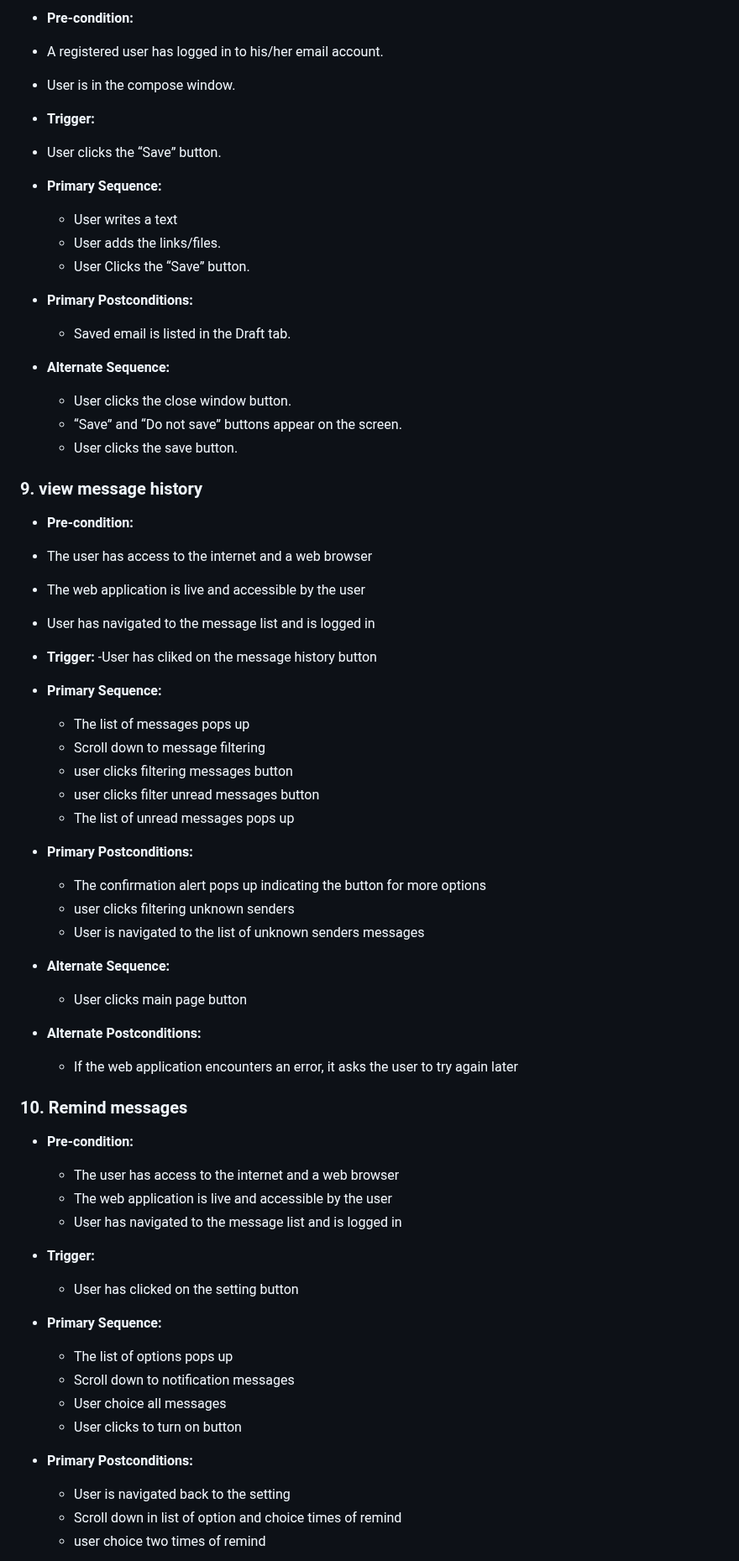
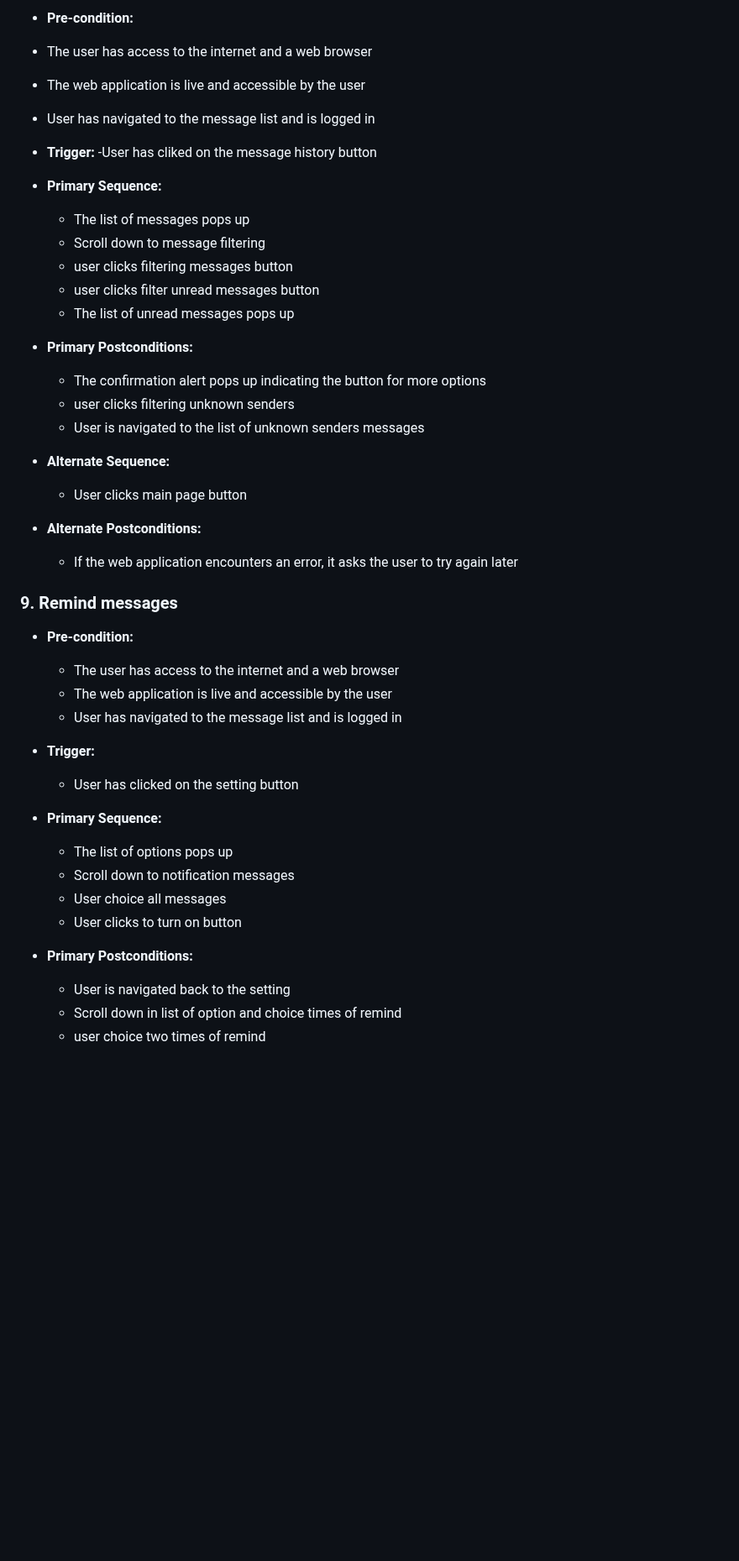
Before and after one commit to Coreyboy1820/CMPE131-Project, a Markdown page: requirements.md, the part around one of its changes. Shown at 84% size. Rendered like a GitHub page; blank space fills up the shorter version.

Commit message:
:memo: modified uses cases and functional requirement in requirement.md

```diff
--- a/requirements.md
+++ b/requirements.md
@@ -197,68 +238,51 @@
 - **Pre-condition:**
-- A registered user has logged in to his/her email account.
-- User is in the compose window.
-
-- **Trigger:**
-- User clicks the “Save” button.
-
-- **Primary Sequence:**
-  - User writes a text
-  - User adds the links/files.
-  - User Clicks the “Save” button.
-
-- **Primary Postconditions:**
-  - Saved email is listed in the Draft tab.
-
-- **Alternate Sequence:**
-  - User clicks the close window button.
-  - “Save” and “Do not save” buttons appear on the screen.
-  - User clicks the save button.
-
-### 9. view message history
-  - **Pre-condition:**
-  - The user has access to the internet and a web browser
-  - The web application is live and accessible by the user
-  - User has navigated to the message list and is logged in
+- The user has access to the internet and a web browser
+- The web application is live and accessible by the user
+- User has navigated to the message list and is logged in
 
 - **Trigger:**
   -User has cliked on the message history button
 
 - **Primary Sequence:**
+
   - The list of messages pops up
   - Scroll down to message filtering
   - user clicks filtering messages button
   - user clicks filter unread messages button
   - The list of unread messages pops up
 
+- **Primary Postconditions:**
 
-- **Primary Postconditions:**
   - The confirmation alert pops up indicating the button for more options
   - user clicks filtering unknown senders
   - User is navigated to the list of unknown senders messages
 
 - **Alternate Sequence:**
   - User clicks main page button
-
 - **Alternate Postconditions:**
   - If the web application encounters an error, it asks the user to try again later
 
+### 9. Remind messages
 
-### 10. Remind messages
 - **Pre-condition:**
+
   - The user has access to the internet and a web browser
   - The web application is live and accessible by the user
   - User has navigated to the message list and is logged in
 
 - **Trigger:**
+
   - User has clicked on the setting button
 
 - **Primary Sequence:**
+
   - The list of options pops up
   - Scroll down to notification messages
   - User choice all messages
   - User clicks to turn on button
 
 - **Primary Postconditions:**
+
   - User is navigated back to the setting
   - Scroll down in list of option and choice times of remind
   - user choice two times of remind
```
Also changed, not shown: other parts of requirements.md (+56 -14 lines).
